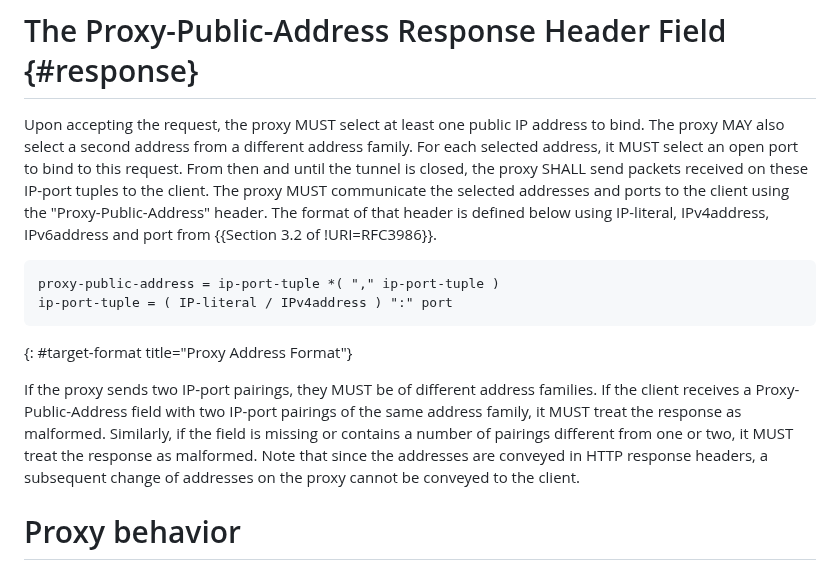
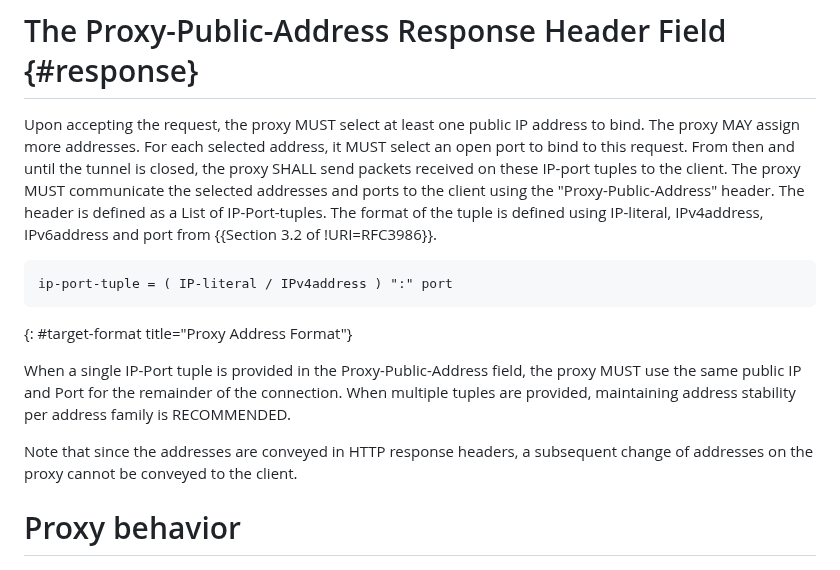
Before and after one commit to ietf-wg-masque/draft-ietf-masque-connect-udp-listen, a Markdown page: draft-ietf-masque-connect-udp-listen.md, the part around the change. Drawn GitHub-style.

Commit message:
removed two address limitation from public proxy address

```diff
--- a/draft-ietf-masque-connect-udp-listen.md
+++ b/draft-ietf-masque-connect-udp-listen.md
@@ -172,26 +172,26 @@ parameters. Receivers MUST ignore unknown parameters.
 # The Proxy-Public-Address Response Header Field {#response}
 
 Upon accepting the request, the proxy MUST select at least one public IP
-address to bind. The proxy MAY also select a second address from a different address
-family. For each selected address, it MUST select an open port to
-bind to this request. From then and until the tunnel is closed, the proxy
-SHALL send packets received on these IP-port tuples to the client. The proxy
-MUST communicate the selected addresses and ports to the client using
-the "Proxy-Public-Address" header. The format of that header is defined below
-using IP-literal, IPv4address, IPv6address and port from {{Section 3.2 of !URI=RFC3986}}.
+address to bind. The proxy MAY assign more addresses. For each selected
+address, it MUST select an open port to bind to this request. From then
+and until the tunnel is closed, the proxy SHALL send packets received on
+these IP-port tuples to the client. The proxy MUST communicate the selected
+addresses and ports to the client using the "Proxy-Public-Address" header.
+The header is defined as a List of IP-Port-tuples.
+The format of the tuple is defined using IP-literal, IPv4address, IPv6address
+and port from {{Section 3.2 of !URI=RFC3986}}.
 
 ~~~ ascii-art
-proxy-public-address = ip-port-tuple *( "," ip-port-tuple )
 ip-port-tuple = ( IP-literal / IPv4address ) ":" port
 ~~~
 {: #target-format title="Proxy Address Format"}
 
-If the proxy sends two IP-port pairings, they MUST be of different
-address families. If the client receives a Proxy-Public-Address field
-with two IP-port pairings of the same address family, it MUST treat
-the response as malformed. Similarly, if the field is missing or
-contains a number of pairings different from one or two, it MUST
-treat the response as malformed.
+
+When a single IP-Port tuple is provided in the Proxy-Public-Address field, the
+proxy MUST use the same public IP and Port for the remainder of the connection.
+When multiple tuples are provided, maintaining address stability per address
+family is RECOMMENDED.
+
 Note that since the addresses are conveyed in HTTP response headers,
 a subsequent change of addresses on the proxy cannot be conveyed to the client.
 
```
